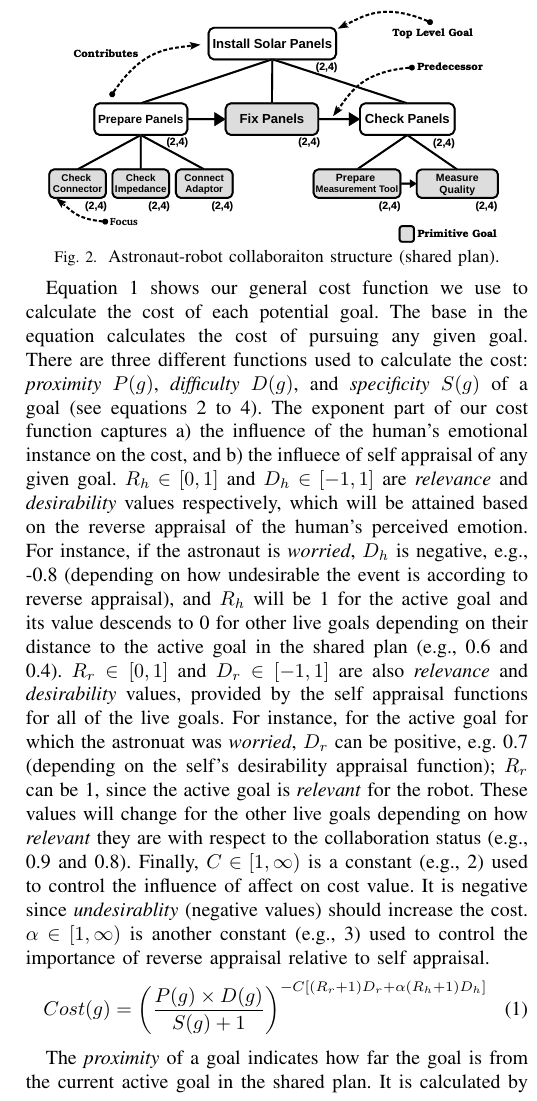
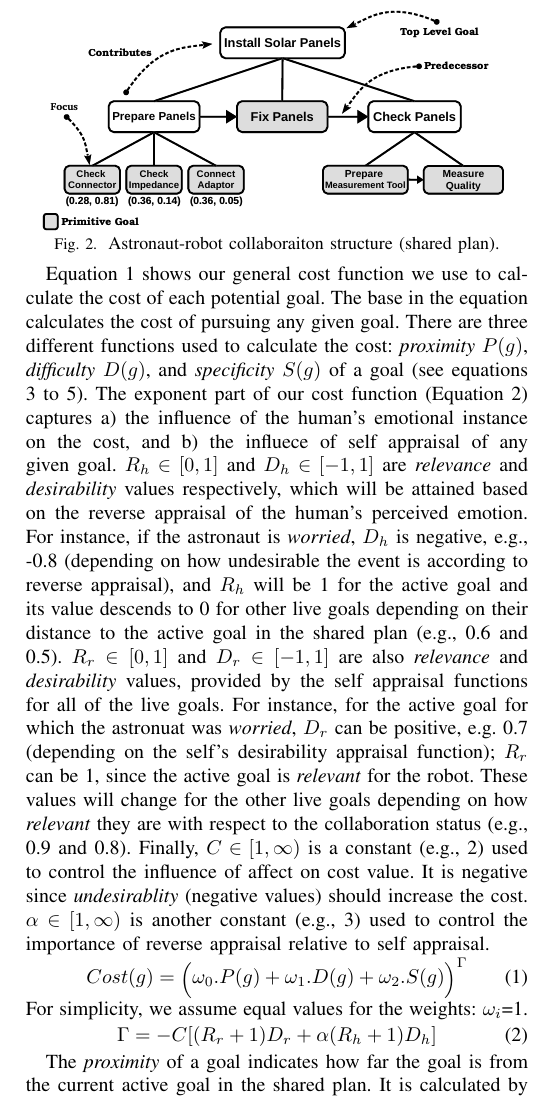
Before and after one commit to mshayganfar/HRI-LBR2016, a LaTeX paper (MahniShayganfar-HRI2016.tex): part of one column of page 2 of 2, cut so that both start at the same text. Compiled offline with pdfLaTeX; a missing font is replaced by an installed copy or a similar font; a LaTeX package or settings file that is missing is left out.

Commit message:
Made more changes.

```diff
--- a/MahniShayganfar-HRI2016.tex
+++ b/MahniShayganfar-HRI2016.tex
@@ -522,33 +522,44 @@ cost of each potential goal. The base in the equation calculates the cost of
 pursuing any given goal. There are three different functions used to calculate
 the cost: \textit{proximity} $P(g)$, \textit{difficulty} $D(g)$, and
 \textit{specificity} $S(g)$ of a goal (see equations \ref{eqn:proximity} to
-\ref{eqn:specificity}). The exponent part of our cost function captures a) the
-influence of the human's emotional instance on the cost, and b) the influece of
-self appraisal of any given goal. $R_h\in[0,1]$ and $D_h\in[-1,1]$  are
-\textit{relevance} and \textit{desirability} values respectively, which will be
-attained based on the reverse appraisal of the human's perceived emotion. For
-instance, if the astronaut is \textit{worried}, $D_h$ is negative, e.g., -0.8
-(depending on how undesirable the event is according to reverse appraisal), and
-$R_h$ will be 1 for the active goal and its value descends to 0 for other live
-goals depending on their distance to the active goal in the shared plan (e.g.,
-0.6 and 0.4). $R_r\in[0,1]$ and $D_r\in[-1,1]$ are also \textit{relevance} and
-\textit{desirability} values, provided by the self appraisal functions for all
-of the live goals. For instance, for the active goal for which the astronuat was
-\textit{worried}, $D_r$ can be positive, e.g. 0.7 (depending on the self's
-desirability appraisal function); $R_r$ can be 1, since the active goal is \textit{relevant}
-for the robot. These values will change for the other live goals depending on
-how \textit{relevant} they are with respect to the collaboration status (e.g.,
-0.9 and 0.8). Finally, $C\in[1,\infty)$ is a constant (e.g., 2) used to control
-the influence of affect on cost value. It is negative since
-\textit{undesirablity} (negative values) should increase the cost.
-$\alpha\in[1,\infty)$ is another constant (e.g., 3) used to control the
-importance of reverse appraisal relative to self appraisal.
+\ref{eqn:specificity}). The exponent part of our cost function (Equation
+\ref{eqn:power}) captures a) the influence of the human's emotional instance on
+the cost, and b) the influece of self appraisal of any given goal. $R_h\in[0,1]$
+and $D_h\in[-1,1]$ are \textit{relevance} and \textit{desirability} values
+respectively, which will be attained based on the reverse appraisal of the
+human's perceived emotion. For instance, if the astronaut is \textit{worried},
+$D_h$ is negative, e.g., -0.8 (depending on how undesirable the event is
+according to reverse appraisal), and $R_h$ will be 1 for the active goal and its
+value descends to 0 for other live goals depending on their distance to the
+active goal in the shared plan (e.g., 0.6 and 0.5). $R_r\in[0,1]$ and
+$D_r\in[-1,1]$ are also \textit{relevance} and \textit{desirability} values,
+provided by the self appraisal functions for all of the live goals. For
+instance, for the active goal for which the astronuat was \textit{worried},
+$D_r$ can be positive, e.g. 0.7 (depending on the self's desirability appraisal
+function); $R_r$ can be 1, since the active goal is \textit{relevant} for the
+robot. These values will change for the other live goals depending on how
+\textit{relevant} they are with respect to the collaboration status (e.g., 0.9
+and 0.8). Finally, $C\in[1,\infty)$ is a constant (e.g., 2) used to control the
+influence of affect on cost value. It is negative since \textit{undesirablity}
+(negative values) should increase the cost. $\alpha\in[1,\infty)$ is another
+constant (e.g., 3) used to control the importance of reverse appraisal relative
+to self appraisal.
+
+\vspace*{-3mm}
+\begin{equation}
+{\fontsize{6}{9}\selectfont Cost(g) =
+\big(\omega_0.P(g)+\omega_1.D(g)+\omega_2.S(g)\big)}^{\Gamma}
+\label{eqn:cost}
+\vspace*{-2mm}
+\end{equation}
+
+\noindent For simplicity, we assume equal values for the weights: $\omega_i$=1.
 
 \vspace*{-4mm}
 \begin{equation}
-Cost(g) = \left(\frac{P(g)\times D(g)}{S(g)+1}\right)^{-C[(R_r+1)D_r + \alpha
-(R_h+1)D_h]}
-\label{eqn:cost}
+\Gamma=-C[(R_r+1)D_r + \alpha(R_h+1)D_h]
+\label{eqn:power}
+\vspace*{-2mm}
 \end{equation}
 
 The \textit{proximity} of a goal indicates how far the goal is from the current
@@ -600,6 +611,3 @@ S(g) = \frac{depth(g)}{degree(g)+1}
 
 \vspace*{-1mm}
 The tuples below the goals in Figure \ref{fig:taskModel} indicate the cost value
-of each goal. The first number in each tuple is the cost value without the
-influence of the affective part of the cost function, i.e., the exponent is
-equal to 1 in Equation \ref{eqn:cost}. The second number of each tuple indicates
@@ -613,4 +624,3 @@ not considered the cost is ???; the negative emotion of the astronaut
 impacts the other two primitive live goals under the same parent. Therefore,
 instead of insisting on pursuing the same blocked goal which has caused the
 astronaut's negative emotion, the robot can mitigate the astronaut's emotions by
-acknowledging her worriedness. The robot shifts the focus of attention to ??? to
@@ -619,3 +628,6 @@ the robot's behavior is beyond the scope of this paper.
+``Connect Adaptor'' to mainatain progress and prevent failure of the
+collaboration. The details about the robot's behavior is beyond the scope of
+this paper.
 
 % An example of a floating figure using the graphicx package.
 % Note that \label must occur AFTER (or within) \caption.
```
Also changed, not shown: MahniShayganfar-HRI2016.pdf, figure/collaborationStructure-croped.pdf, figure/collaborationStructure.pdf, MahniShayganfar-HRI2016.tex (20 more changed lines), 3 other files.
